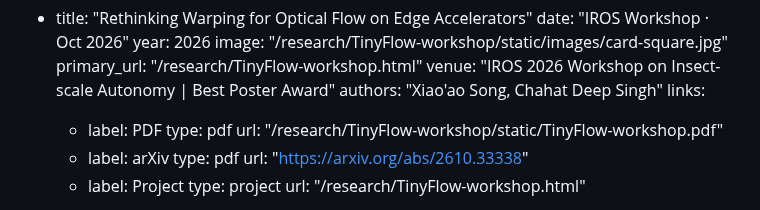
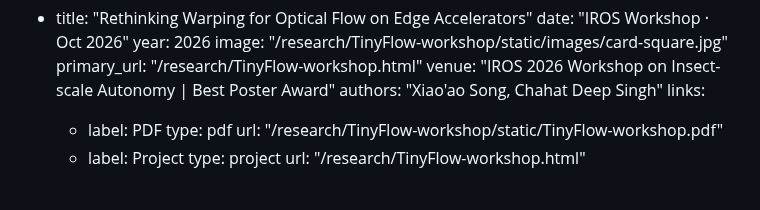
Before and after one commit to praisecu/praisecu.github.io, a Markdown page: src/publications.md, the part around the change. Drawn GitHub-style.

Commit message:
Drop the duplicate arXiv link from the TinyFlow workshop entry

```diff
--- a/src/publications.md
+++ b/src/publications.md
@@ -50,9 +50,6 @@ publications:
       - label: PDF
         type: pdf
         url: "/research/TinyFlow-workshop/static/TinyFlow-workshop.pdf"
-      - label: arXiv
-        type: pdf
-        url: "https://arxiv.org/abs/2610.33338"
       - label: Project
         type: project
         url: "/research/TinyFlow-workshop.html"
```
